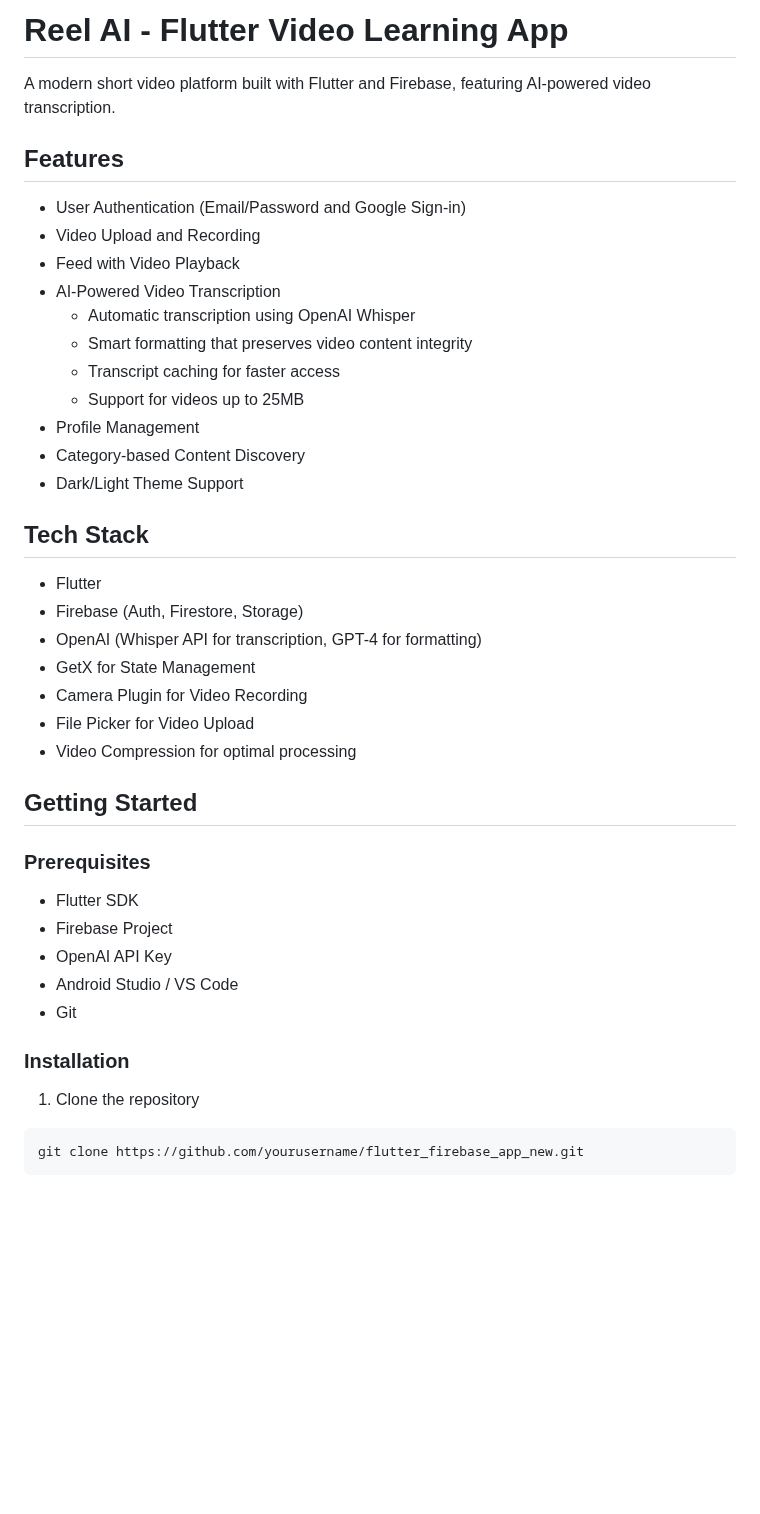
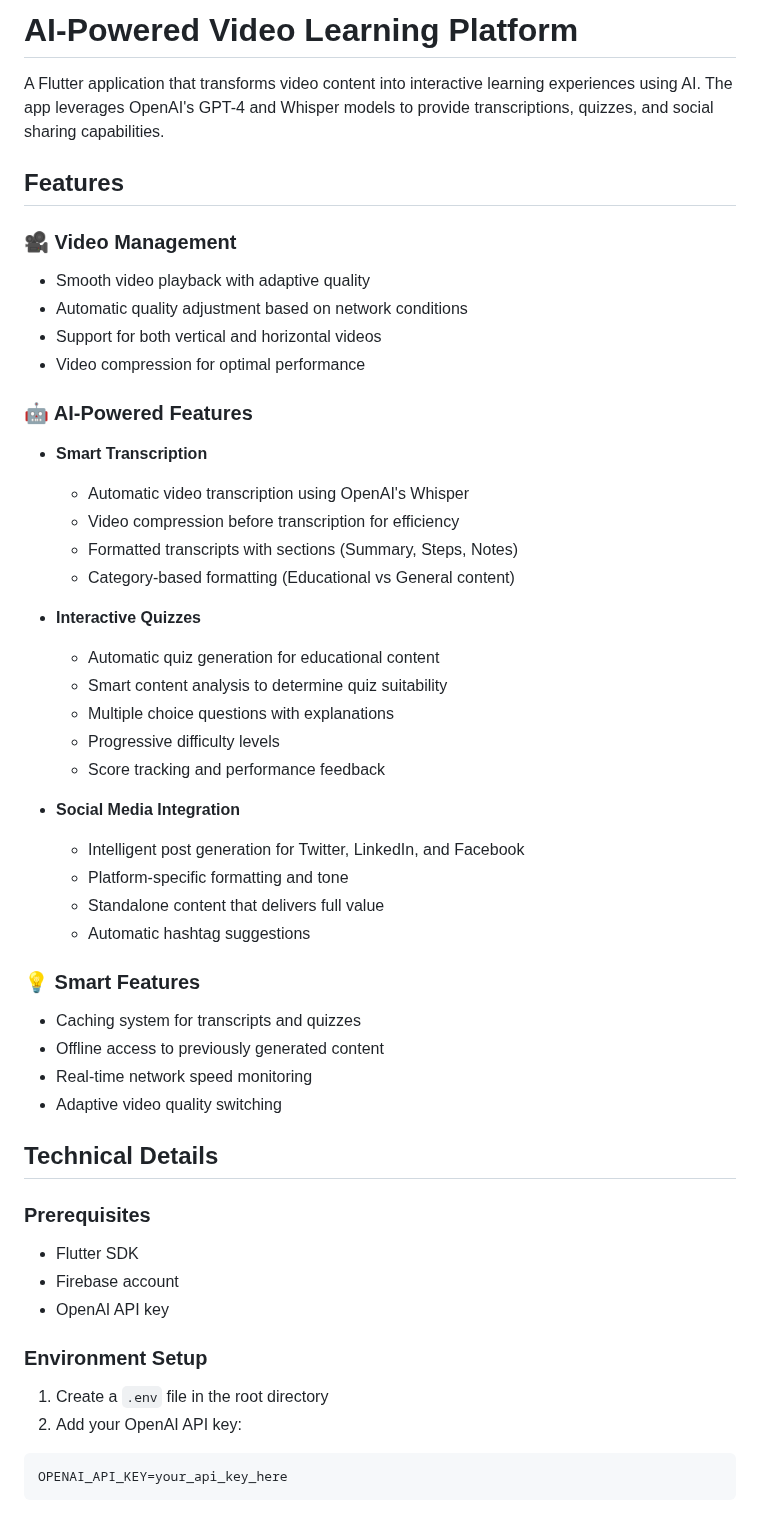
Before and after one commit to Rishab-Kumar09/Reel-AI, a Markdown page: README.md, the part around one of its changes. GitHub-like rendering; blank space fills up the shorter version.

Commit message:
Submission before firday evening

````diff
--- a/README.md
+++ b/README.md
@@ -1,45 +1,52 @@
-# Reel AI - Flutter Video Learning App
+# AI-Powered Video Learning Platform
 
-A modern short video platform built with Flutter and Firebase, featuring AI-powered video transcription.
+A Flutter application that transforms video content into interactive learning experiences using AI. The app leverages OpenAI's GPT-4 and Whisper models to provide transcriptions, quizzes, and social sharing capabilities.
 
 ## Features
 
-- User Authentication (Email/Password and Google Sign-in)
-- Video Upload and Recording
-- Feed with Video Playback
-- AI-Powered Video Transcription
-  - Automatic transcription using OpenAI Whisper
-  - Smart formatting that preserves video content integrity
-  - Transcript caching for faster access
-  - Support for videos up to 25MB
-- Profile Management
-- Category-based Content Discovery
-- Dark/Light Theme Support
+### 🎥 Video Management
+- Smooth video playback with adaptive quality
+- Automatic quality adjustment based on network conditions
+- Support for both vertical and horizontal videos
+- Video compression for optimal performance
 
-## Tech Stack
+### 🤖 AI-Powered Features
+- **Smart Transcription**
+  - Automatic video transcription using OpenAI's Whisper
+  - Video compression before transcription for efficiency
+  - Formatted transcripts with sections (Summary, Steps, Notes)
+  - Category-based formatting (Educational vs General content)
 
-- Flutter
-- Firebase (Auth, Firestore, Storage)
-- OpenAI (Whisper API for transcription, GPT-4 for formatting)
-- GetX for State Management
-- Camera Plugin for Video Recording
-- File Picker for Video Upload
-- Video Compression for optimal processing
+- **Interactive Quizzes**
+  - Automatic quiz generation for educational content
+  - Smart content analysis to determine quiz suitability
+  - Multiple choice questions with explanations
+  - Progressive difficulty levels
+  - Score tracking and performance feedback
 
-## Getting Started
+- **Social Media Integration**
+  - Intelligent post generation for Twitter, LinkedIn, and Facebook
+  - Platform-specific formatting and tone
+  - Standalone content that delivers full value
+  - Automatic hashtag suggestions
+
+### 💡 Smart Features
+- Caching system for transcripts and quizzes
+- Offline access to previously generated content
+- Real-time network speed monitoring
+- Adaptive video quality switching
+
+## Technical Details
 
 ### Prerequisites
+- Flutter SDK
+- Firebase account
+- OpenAI API key
 
-- Flutter SDK
-- Firebase Project
-- OpenAI API Key
-- Android Studio / VS Code
-- Git
-
-### Installation
-
-1. Clone the repository
-```bash
-git clone https://github.com/yourusername/flutter_firebase_app_new.git
+### Environment Setup
+1. Create a `.env` file in the root directory
+2. Add your OpenAI API key:
+```
+OPENAI_API_KEY=your_api_key_here
 ```
 
````
Also changed, not shown: other parts of README.md (+95 -56 lines).
